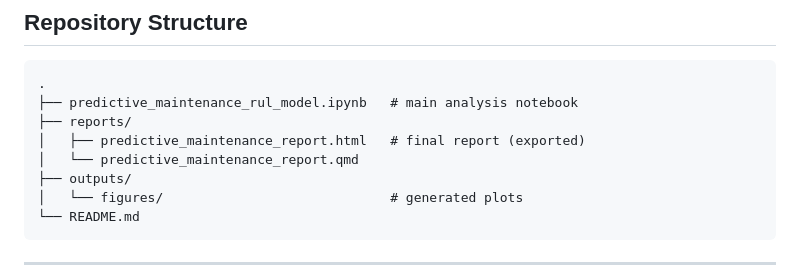
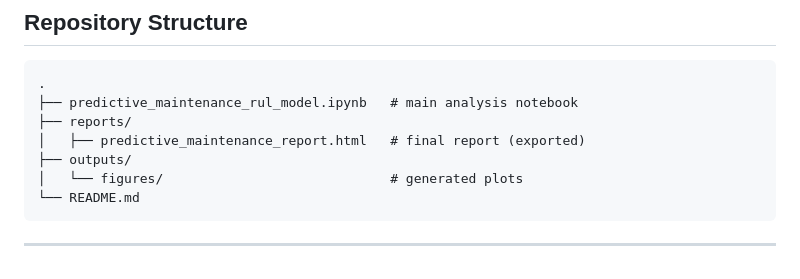
Before and after one commit to jeonghyunwoo/boeing-predictive-maintenance, a Markdown page: README.md, the part around the change. GitHub-like rendering.

```diff
--- a/README.md
+++ b/README.md
@@ -121,7 +121,6 @@ See the complete analysis:
 ├── predictive_maintenance_rul_model.ipynb   # main analysis notebook
 ├── reports/
 │   ├── predictive_maintenance_report.html   # final report (exported)
-│   └── predictive_maintenance_report.qmd
 ├── outputs/
 │   └── figures/                             # generated plots
 └── README.md
```
